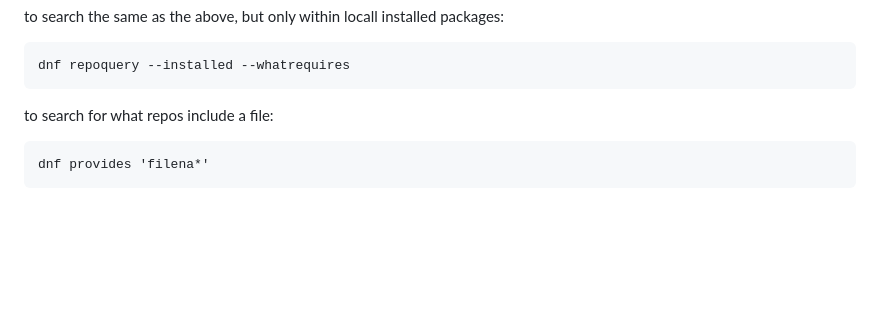
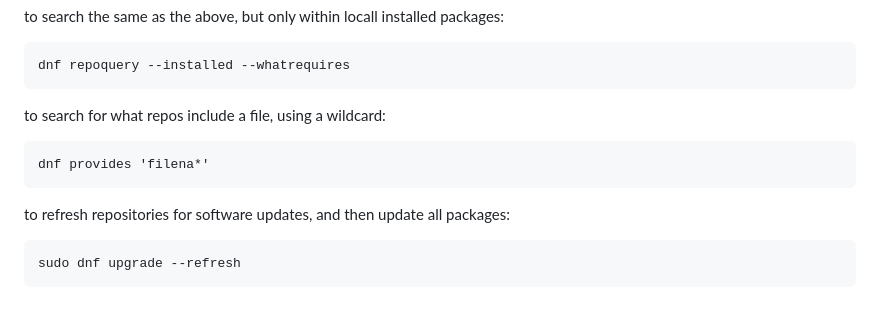
Before and after one commit to kcaisley/kcaisley, a Markdown page: dnf.md, the part around the change. GitHub-like rendering; blank space fills up the shorter version.

````diff
--- a/dnf.md
+++ b/dnf.md
@@ -16,8 +16,14 @@ to search the same as the above, but only within locall installed packages:
 dnf repoquery --installed --whatrequires
 ```
 
-to search for what repos include a file:
+to search for what repos include a file, using a wildcard:
 
 ```
 dnf provides 'filena*'
 ```
+
+to refresh repositories for software updates, and then update all packages:
+
+```
+sudo dnf upgrade --refresh
+```
````
Also changed, not shown: bash.md (added, +97 -0 lines), basic_circuits_ideas_old.md (added, +24 -0 lines), bookmarks.md (added, +13 -0 lines), pixel_fom.md (+16 -0 lines), spice_model_ecosystem.md (added, +32 -0 lines), tools.md (+36 -0 lines), images/image-20230418181857736.png (added), images/image-20230418183246467.png (added), 5 other files.
